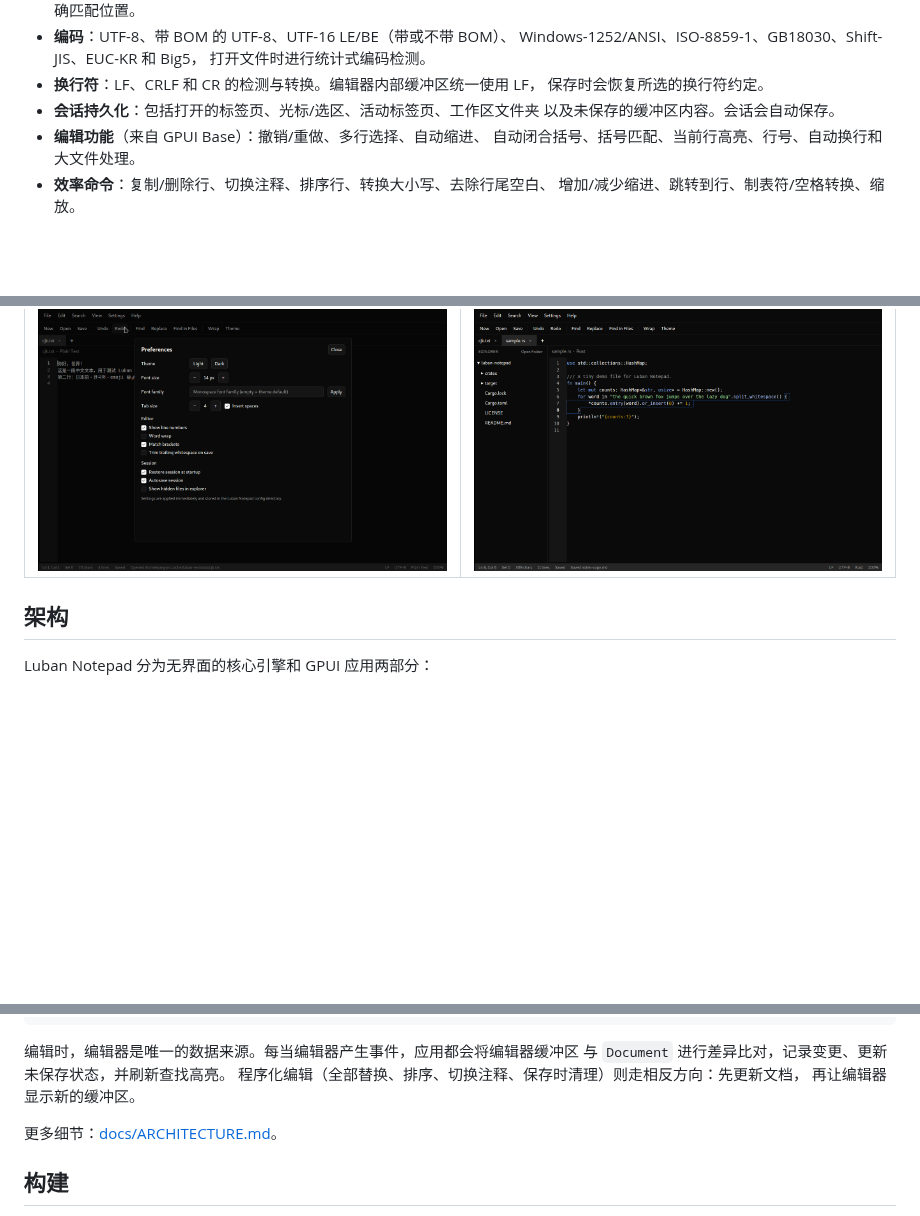
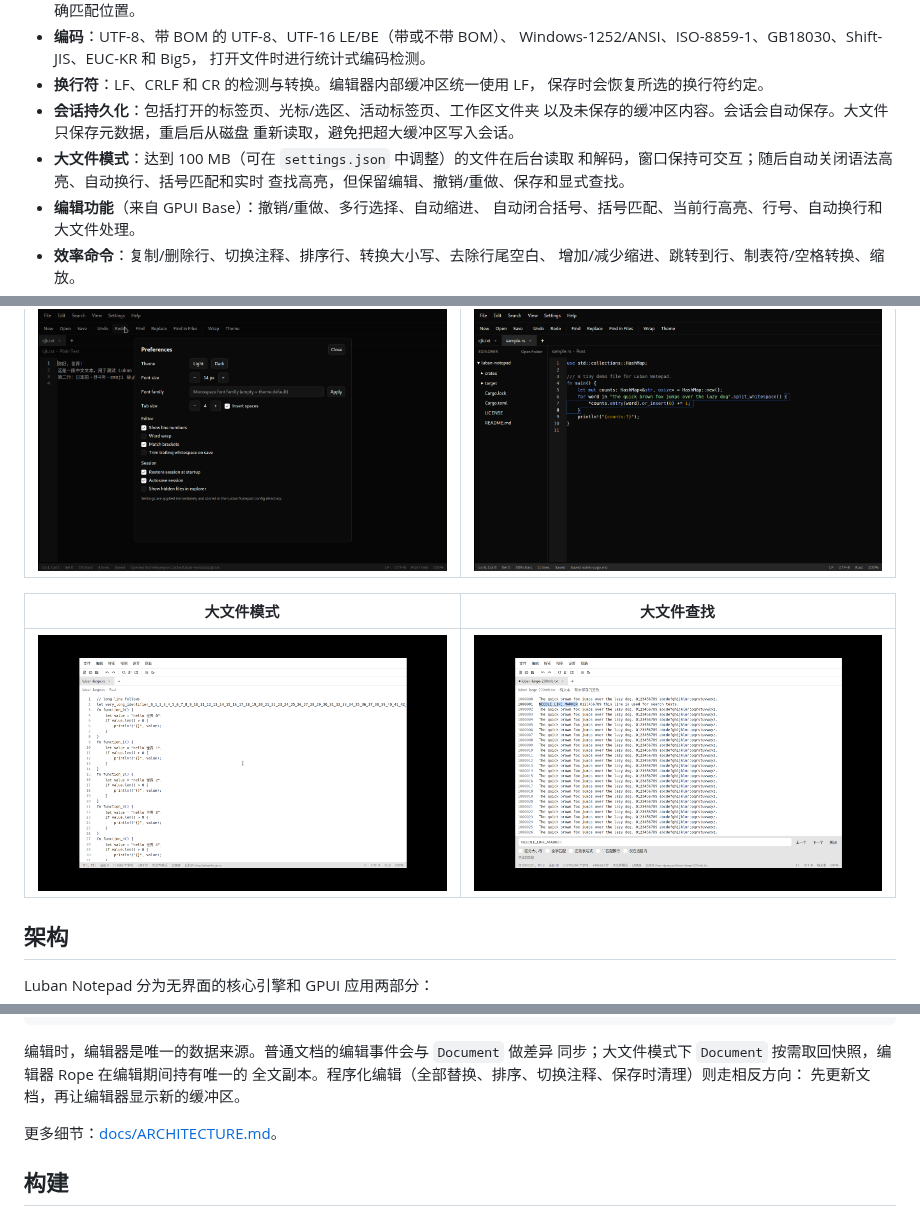
Before and after one commit to yyn0210/luban-notepad, a Markdown page: README.md, 3 parts joined by grey strips. Drawn GitHub-style; pictures changed too: docs/screenshots/large-file-find.png (added), docs/screenshots/large-file-mode.png (added); blank space fills up the shorter version.

````diff
--- a/README.md
+++ b/README.md
@@ -28,7 +28,11 @@ Notepad++ 中人们日常最常用的部分——快速的标签页编辑、语
 - **换行符**：LF、CRLF 和 CR 的检测与转换。编辑器内部缓冲区统一使用 LF，
   保存时会恢复所选的换行符约定。
 - **会话持久化**：包括打开的标签页、光标/选区、活动标签页、工作区文件夹
-  以及未保存的缓冲区内容。会话会自动保存。
+  以及未保存的缓冲区内容。会话会自动保存。大文件只保存元数据，重启后从磁盘
+  重新读取，避免把超大缓冲区写入会话。
+- **大文件模式**：达到 100 MB（可在 `settings.json` 中调整）的文件在后台读取
+  和解码，窗口保持可交互；随后自动关闭语法高亮、自动换行、括号匹配和实时
+  查找高亮，但保留编辑、撤销/重做、保存和显式查找。
 - **编辑功能**（来自 GPUI Base）：撤销/重做、多行选择、自动缩进、
   自动闭合括号、括号匹配、当前行高亮、行号、自动换行和大文件处理。
 - **效率命令**：复制/删除行、切换注释、排序行、转换大小写、去除行尾空白、
@@ -49,6 +53,10 @@ Notepad++ 中人们日常最常用的部分——快速的标签页编辑、语
 | 首选项 | 文件夹浏览器 |
 | --- | --- |
 | ![首选项](docs/screenshots/preferences.png) | ![文件夹浏览器](docs/screenshots/explorer.png) |
+
+| 大文件模式 | 大文件查找 |
+| --- | --- |
+| ![大文件模式](docs/screenshots/large-file-mode.png) | ![大文件查找](docs/screenshots/large-file-find.png) |
 
 ## 架构
 
@@ -71,10 +79,10 @@ Luban Notepad 分为无界面的核心引擎和 GPUI 应用两部分：
                           files, encodings, sessions, settings
 ```
 
-编辑时，编辑器是唯一的数据来源。每当编辑器产生事件，应用都会将编辑器缓冲区
-与 `Document` 进行差异比对，记录变更、更新未保存状态，并刷新查找高亮。
-程序化编辑（全部替换、排序、切换注释、保存时清理）则走相反方向：先更新文档，
-再让编辑器显示新的缓冲区。
+编辑时，编辑器是唯一的数据来源。普通文档的编辑事件会与 `Document` 做差异
+同步；大文件模式下 `Document` 按需取回快照，编辑器 Rope 在编辑期间持有唯一的
+全文副本。程序化编辑（全部替换、排序、切换注释、保存时清理）则走相反方向：
+先更新文档，再让编辑器显示新的缓冲区。
 
 更多细节：[docs/ARCHITECTURE.md](docs/ARCHITECTURE.md)。
 
````
Also changed, not shown: docs/ARCHITECTURE.md (+48 -15 lines), docs/FEATURES.md (+4 -2 lines), 8 other files.
